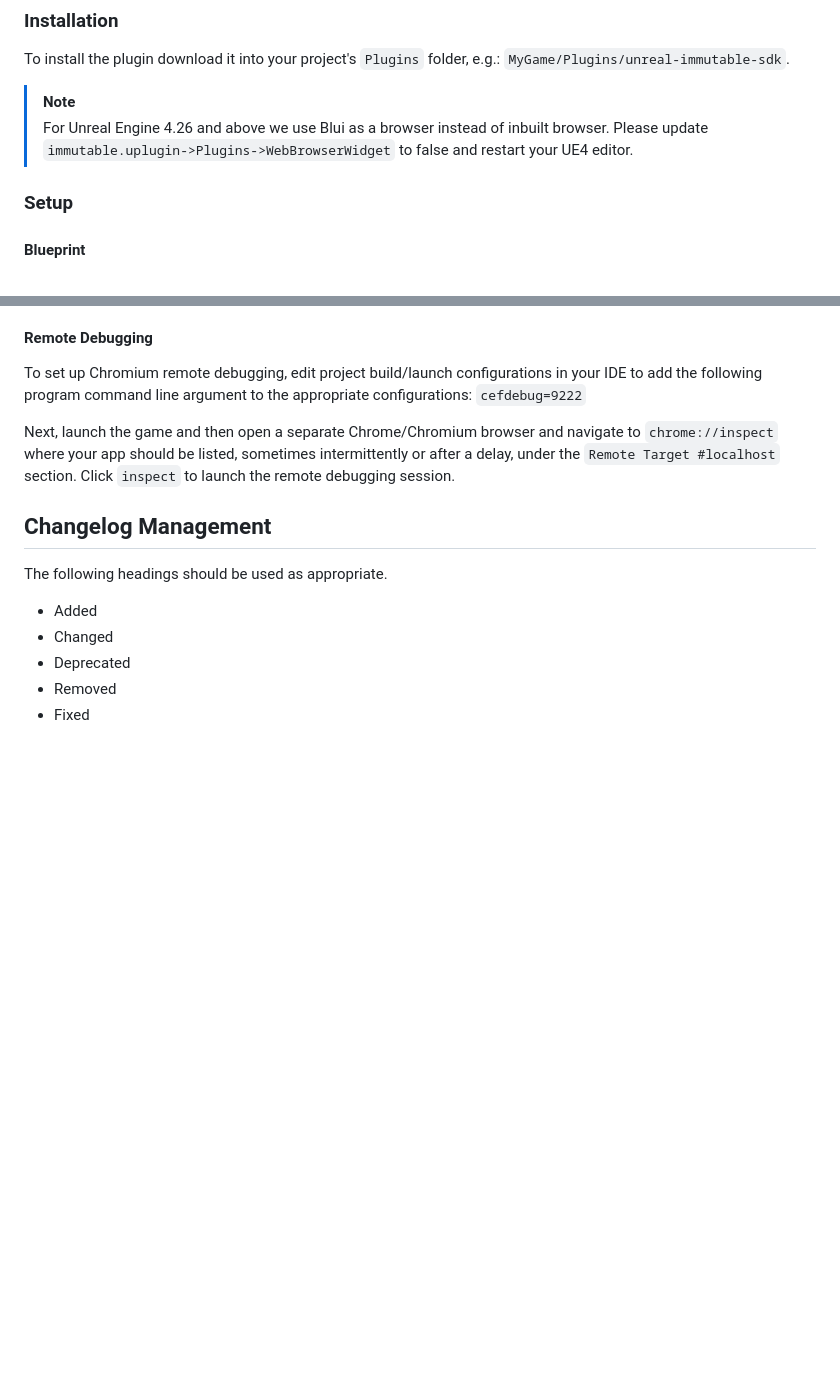
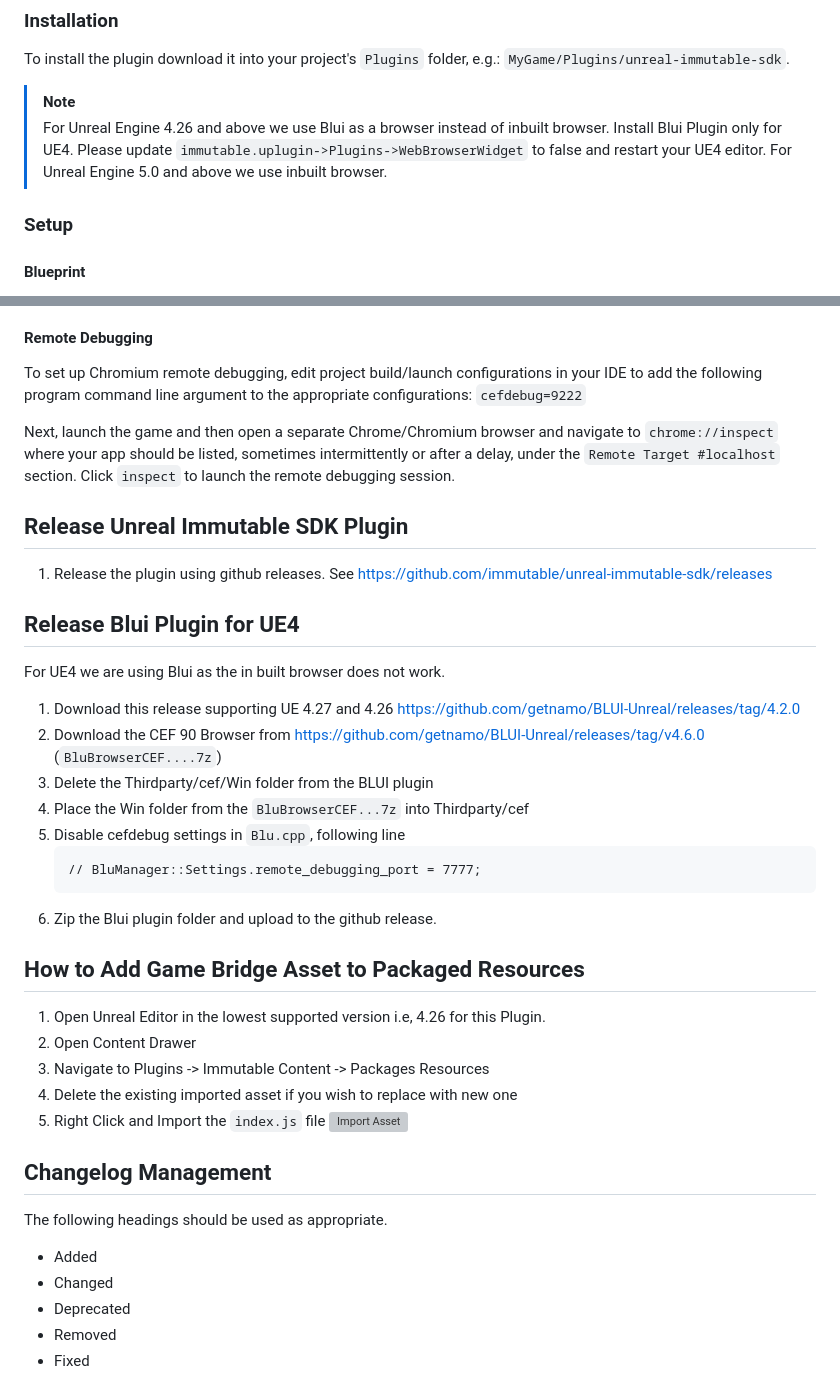
Before and after one commit to immutable/unreal-immutable-sdk, a Markdown page: README.md, 2 parts joined by grey strips. GitHub-like rendering; blank space fills up the shorter version; grey boxes are pictures that could not be loaded.

Commit message:
DX-2327: Added Blui CEF Update Steps and how to update package index … (#7)
* DX-2327: Added Blui CEF Update Steps and how to update package index file.

* Updated Release Steps

````diff
--- a/README.md
+++ b/README.md
@@ -27,7 +27,12 @@
 To install the plugin download it into your project's `Plugins` folder, e.g.: `MyGame/Plugins/unreal-immutable-sdk`.
 
 > [!NOTE]
-> For Unreal Engine 4.26 and above we use Blui as a browser instead of inbuilt browser. Please update `immutable.uplugin->Plugins->WebBrowserWidget` to false and restart your UE4 editor.
+> For Unreal Engine 4.26 and above we use Blui as a browser instead of inbuilt browser.
+> Install Blui Plugin only for UE4.
+> Please update `immutable.uplugin->Plugins->WebBrowserWidget` to false and restart your UE4 editor.
+> For Unreal Engine 5.0 and above we use inbuilt browser.
+
+
 
 ### Setup
 
@@ -113,6 +118,34 @@ To set up Chromium remote debugging, edit project build/launch configurations in
 
 Next, launch the game and then open a separate Chrome/Chromium browser and navigate to `chrome://inspect` where your app should be listed, sometimes intermittently or after a delay, under the `Remote Target #localhost` section.  Click `inspect` to launch the remote debugging session.
 
+## Release Unreal Immutable SDK Plugin
+
+1. Release the plugin using github releases. See https://github.com/immutable/unreal-immutable-sdk/releases
+
+## Release Blui Plugin for UE4
+
+For UE4 we are using Blui as the in built browser does not work.
+
+1. Download this release supporting UE 4.27 and 4.26 https://github.com/getnamo/BLUI-Unreal/releases/tag/4.2.0
+2. Download the CEF 90 Browser from https://github.com/getnamo/BLUI-Unreal/releases/tag/v4.6.0 (`BluBrowserCEF....7z`)
+3. Delete the Thirdparty/cef/Win folder from the BLUI plugin
+4. Place the Win folder from the `BluBrowserCEF...7z` into Thirdparty/cef
+5. Disable cefdebug settings in `Blu.cpp`, following line
+    ```
+    // BluManager::Settings.remote_debugging_port = 7777;
+    ```
+6. Zip the Blui plugin folder and upload to the github release.
+
+## How to Add Game Bridge Asset to Packaged Resources
+
+1. Open Unreal Editor in the lowest supported version i.e, 4.26 for this Plugin.
+2. Open Content Drawer
+3. Navigate to Plugins -> Immutable Content -> Packages Resources
+4. Delete the existing imported asset if you wish to replace with new one
+5. Right Click and Import the `index.js` file
+    ![Import Asset](Docs/ImportAsset.png)
+
+
 ## Changelog Management
 
 The following headings should be used as appropriate.
````
